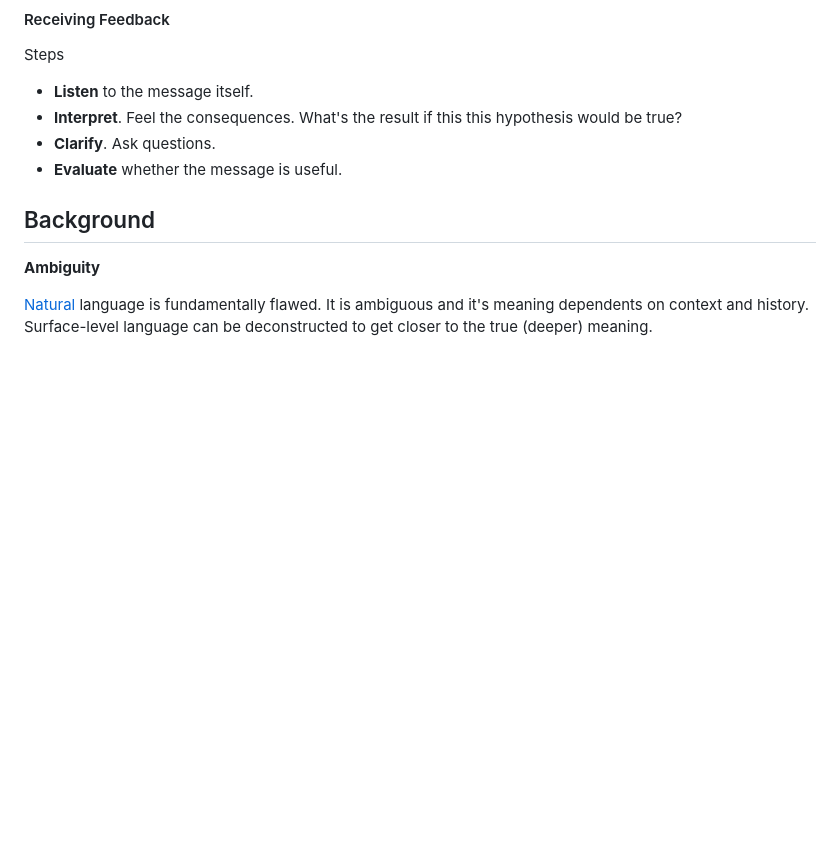
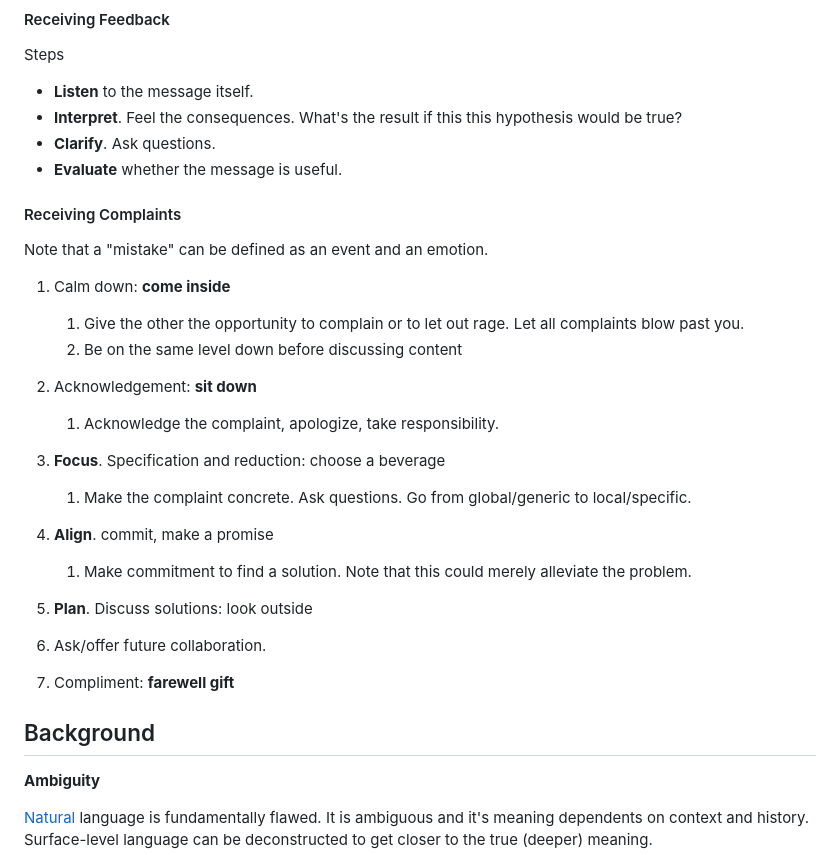
Before and after one commit to voschezang/coding-handbook, a Markdown page: communication-principles.md, the part around one of its changes. Rendered like a GitHub page; blank space fills up the shorter version.

```diff
--- a/communication-principles.md
+++ b/communication-principles.md
@@ -264,6 +289,29 @@ Steps
 - **Interpret**. Feel the consequences. What's the result if this this hypothesis would be true?
 - **Clarify**. Ask questions.
 - **Evaluate** whether the message is useful.
+
+
+
+#### Receiving Complaints
+
+Note that a "mistake" can be defined as an event and an emotion.
+
+1. Calm down: **come inside**
+    1. Give the other the opportunity to complain or to let out rage. Let all complaints blow past you.
+    2. Be on the same level down before discussing content
+
+2. Acknowledgement: **sit down**
+    1. Acknowledge the complaint, apologize, take responsibility.
+
+3. **Focus**. Specification and reduction: choose a beverage
+    1. Make the complaint concrete. Ask questions. Go from global/generic to local/specific.
+
+4. **Align**. commit, make a promise
+    1. Make commitment to find a solution. Note that this could merely alleviate the problem.
+
+5. **Plan**. Discuss solutions: look outside
+6. Ask/offer future collaboration.
+7. Compliment: **farewell gift**
 
 
 
```
Also changed, not shown: other parts of communication-principles.md (+25 -0 lines), documentation.md (+2 -0 lines).
